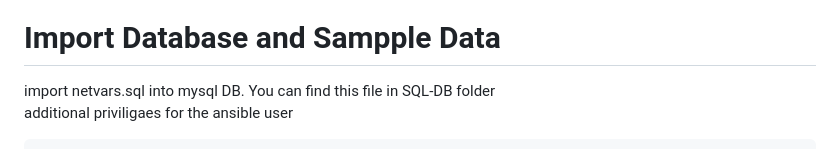
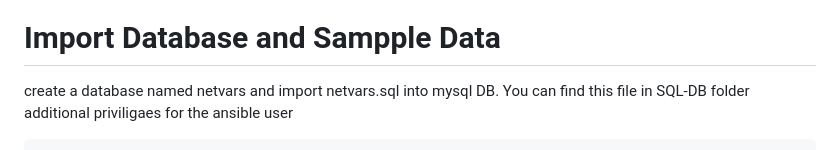
Before and after one commit to airani051346/Ubution, a Markdown page: README.md, the part around the change. GitHub-like rendering.

Commit message:
Update README with clearer database import instructions
Clarified instructions for importing the database.

````diff
--- a/README.md
+++ b/README.md
@@ -28,7 +28,7 @@ sudo docker exec -t compose-gitlab-1 bash -lc "cat /etc/gitlab/initial_root_pass
   default fassword is ChangeMe!Strong123 if not defined with --mysql-root-pass
 
 # Import Database and Sampple Data
-  import netvars.sql into mysql DB. You can find this file in SQL-DB folder <br>
+  create a database named netvars and import netvars.sql into mysql DB. You can find this file in SQL-DB folder <br>
   additional priviligaes for the ansible user <br>
 
 ```sql
````
